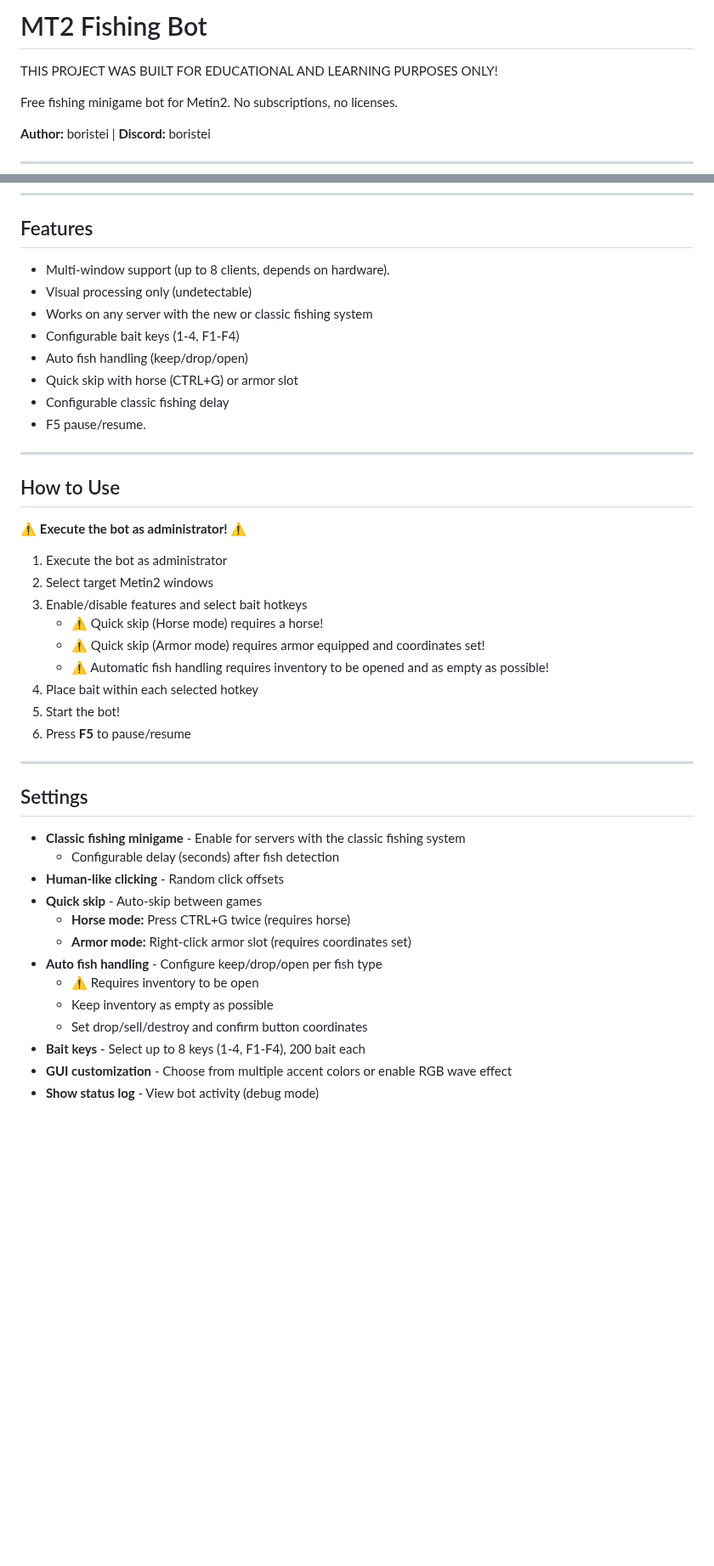
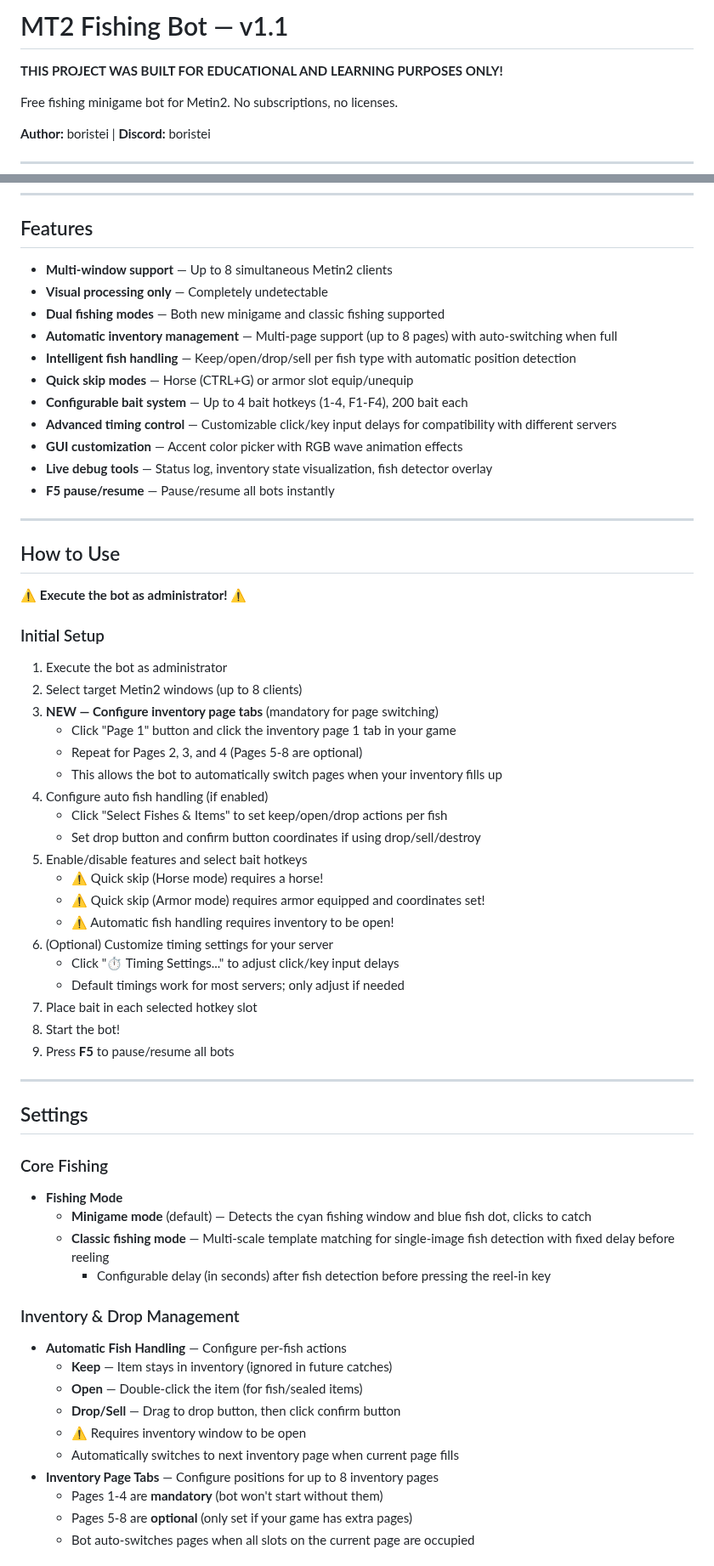
Before and after one commit to hetzpvp/Mt2-Fishbot, a Markdown page: README.md, 2 parts joined by grey strips. Shown at 85% size. Drawn GitHub-style; blank space fills up the shorter version.

```diff
--- a/README.md
+++ b/README.md
@@ -1,5 +1,5 @@
-# MT2 Fishing Bot
-THIS PROJECT WAS BUILT FOR EDUCATIONAL AND LEARNING PURPOSES ONLY!
+# MT2 Fishing Bot — v1.1
+**THIS PROJECT WAS BUILT FOR EDUCATIONAL AND LEARNING PURPOSES ONLY!**
 
 Free fishing minigame bot for Metin2. No subscriptions, no licenses.
 
@@ -29,14 +27,17 @@ Free fishing minigame bot for Metin2. No subscriptions, no licenses.
 
 ## Features
 
-- Multi-window support (up to 8 clients, depends on hardware).
-- Visual processing only (undetectable)
-- Works on any server with the new or classic fishing system
-- Configurable bait keys (1-4, F1-F4)
-- Auto fish handling (keep/drop/open)
-- Quick skip with horse (CTRL+G) or armor slot
-- Configurable classic fishing delay
-- F5 pause/resume.
+- **Multi-window support** — Up to 8 simultaneous Metin2 clients
+- **Visual processing only** — Completely undetectable
+- **Dual fishing modes** — Both new minigame and classic fishing supported
+- **Automatic inventory management** — Multi-page support (up to 8 pages) with auto-switching when full
+- **Intelligent fish handling** — Keep/open/drop/sell per fish type with automatic position detection
+- **Quick skip modes** — Horse (CTRL+G) or armor slot equip/unequip
+- **Configurable bait system** — Up to 4 bait hotkeys (1-4, F1-F4), 200 bait each
+- **Advanced timing control** — Customizable click/key input delays for compatibility with different servers
+- **GUI customization** — Accent color picker with RGB wave animation effects
+- **Live debug tools** — Status log, inventory state visualization, fish detector overlay
+- **F5 pause/resume** — Pause/resume all bots instantly
 
 ---
 
@@ -44,30 +45,47 @@ Free fishing minigame bot for Metin2. No subscriptions, no licenses.
 
 ⚠️ **Execute the bot as administrator!** ⚠️
 
+### Initial Setup
+
 1. Execute the bot as administrator
-2. Select target Metin2 windows
-3. Enable/disable features and select bait hotkeys
+2. Select target Metin2 windows (up to 8 clients)
+3. **NEW — Configure inventory page tabs** (mandatory for page switching)
+   - Click "Page 1" button and click the inventory page 1 tab in your game
+   - Repeat for Pages 2, 3, and 4 (Pages 5-8 are optional)
+   - This allows the bot to automatically switch pages when your inventory fills up
+4. Configure auto fish handling (if enabled)
+   - Click "Select Fishes & Items" to set keep/open/drop actions per fish
+   - Set drop button and confirm button coordinates if using drop/sell/destroy
+5. Enable/disable features and select bait hotkeys
    - ⚠️ Quick skip (Horse mode) requires a horse!
    - ⚠️ Quick skip (Armor mode) requires armor equipped and coordinates set!
-   - ⚠️ Automatic fish handling requires inventory to be opened and as empty as possible!
-4. Place bait within each selected hotkey
-5. Start the bot!
-6. Press **F5** to pause/resume
+   - ⚠️ Automatic fish handling requires inventory to be open!
+6. (Optional) Customize timing settings for your server
+   - Click "⏱ Timing Settings..." to adjust click/key input delays
+   - Default timings work for most servers; only adjust if needed
+7. Place bait in each selected hotkey slot
+8. Start the bot!
+9. Press **F5** to pause/resume all bots
 
 ---
 
 ## Settings
 
-- **Classic fishing minigame** - Enable for servers with the classic fishing system
-  - Configurable delay (seconds) after fish detection
-- **Human-like clicking** - Random click offsets
-- **Quick skip** - Auto-skip between games
-  - **Horse mode:** Press CTRL+G twice (requires horse)
-  - **Armor mode:** Right-click armor slot (requires coordinates set)
-- **Auto fish handling** - Configure keep/drop/open per fish type
-  - ⚠️ Requires inventory to be open
-  - Keep inventory as empty as possible
-  - Set drop/sell/destroy and confirm button coordinates
-- **Bait keys** - Select up to 8 keys (1-4, F1-F4), 200 bait each
-- **GUI customization** - Choose from multiple accent colors or enable RGB wave effect
-- **Show status log** - View bot activity (debug mode)
+### Core Fishing
+- **Fishing Mode**
+  - **Minigame mode** (default) — Detects the cyan fishing window and blue fish dot, clicks to catch
+  - **Classic fishing mode** — Multi-scale template matching for single-image fish detection with fixed delay before reeling
+    - Configurable delay (in seconds) after fish detection before pressing the reel-in key
+
+### Inventory & Drop Management
+- **Automatic Fish Handling** — Configure per-fish actions
+  - **Keep** — Item stays in inventory (ignored in future catches)
+  - **Open** — Double-click the item (for fish/sealed items)
+  - **Drop/Sell** — Drag to drop button, then click confirm button
+  - ⚠️ Requires inventory window to be open
+  - Automatically switches to next inventory page when current page fills
+- **Inventory Page Tabs** — Configure positions for up to 8 inventory pages
+  - Pages 1-4 are **mandatory** (bot won't start without them)
+  - Pages 5-8 are **optional** (only set if your game has extra pages)
+  - Bot auto-switches pages when all slots on the current page are occupied
+
```
Also changed, not shown: other parts of README.md (+60 -10 lines), project_specs.md (added, +205 -0 lines), CLAUDE.md (added), assets/empty_slot.jpg (added), 8 other files.
